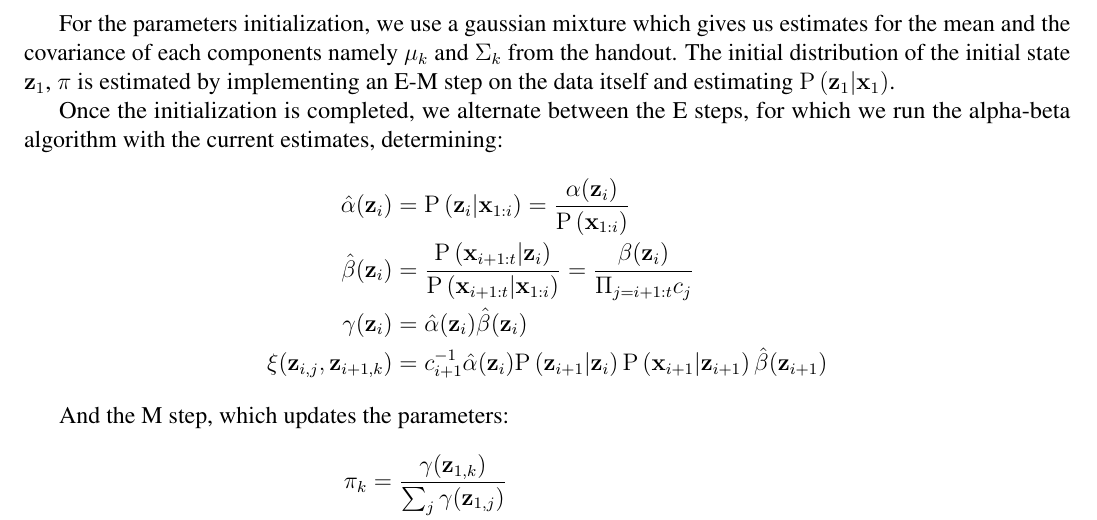
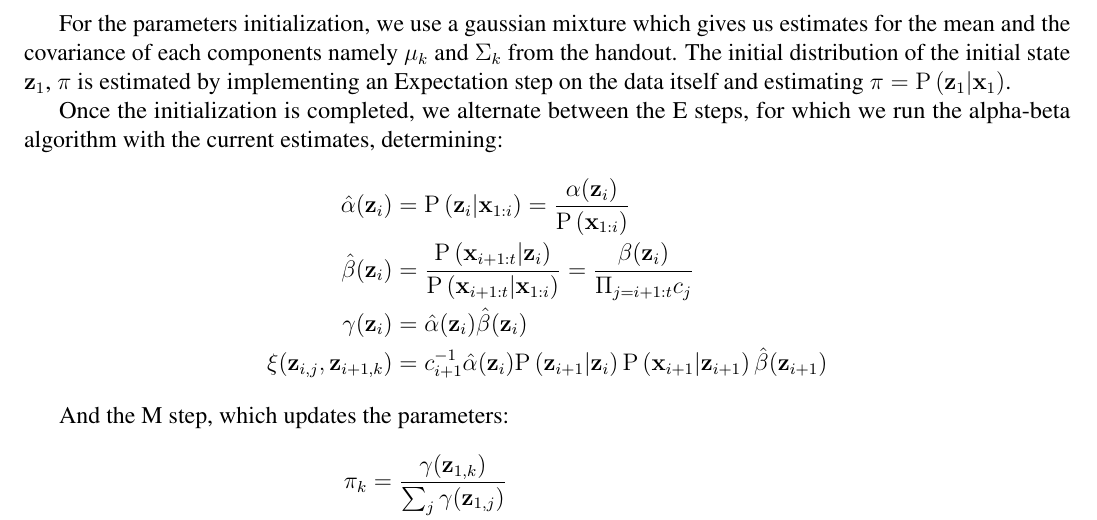
Before and after one commit to ygrepo/Time-Series, a LaTeX problem sheet (homeworks/hw3/YG390-A3.tex): part of page 3 of 6, cut so that both start at the same text. Compiled offline with pdfLaTeX.

Commit message:
Latest Hw3 latex

```diff
--- a/homeworks/hw3/YG390-A3.tex
+++ b/homeworks/hw3/YG390-A3.tex
@@ -114,7 +114,7 @@ Use this code to fit the weekly S\&P 500 returns data (data/sp500w.csv) for K =
 Hint: Use Example 6.17 from tsa4 textbook as guideline for plots and interpretation.
 
 For the parameters initialization, we use a gaussian mixture which gives us estimates for the mean and the covariance of each components namely $\mu_k$ and $\Sigma_k$ from
-the handout. The initial distribution of the initial state $\vect{z}_1$, $\vect{\pi}$ is estimated by implementing an E-M step on the data itself and estimating $\p{\vect{z}_1|\vect{x}_1}$.
+the handout. The initial distribution of the initial state $\vect{z}_1$, $\vect{\pi}$ is estimated by implementing an Expectation step on the data itself and estimating $\pi=\p{\vect{z}_1|\vect{x}_1}$.
 
 Once the initialization is completed, we alternate between the E steps, for which we run the alpha-beta algorithm with the current estimates, determining:
 \begin{align*}
```
